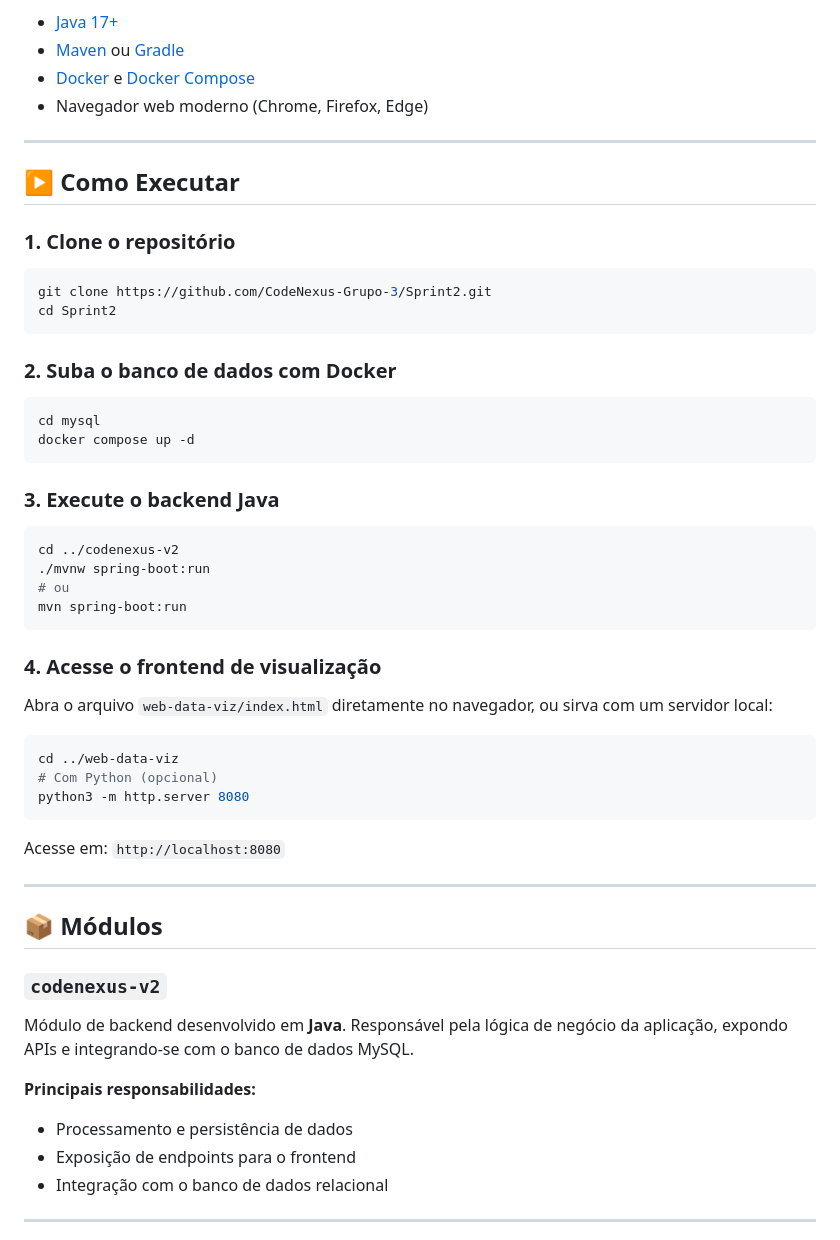
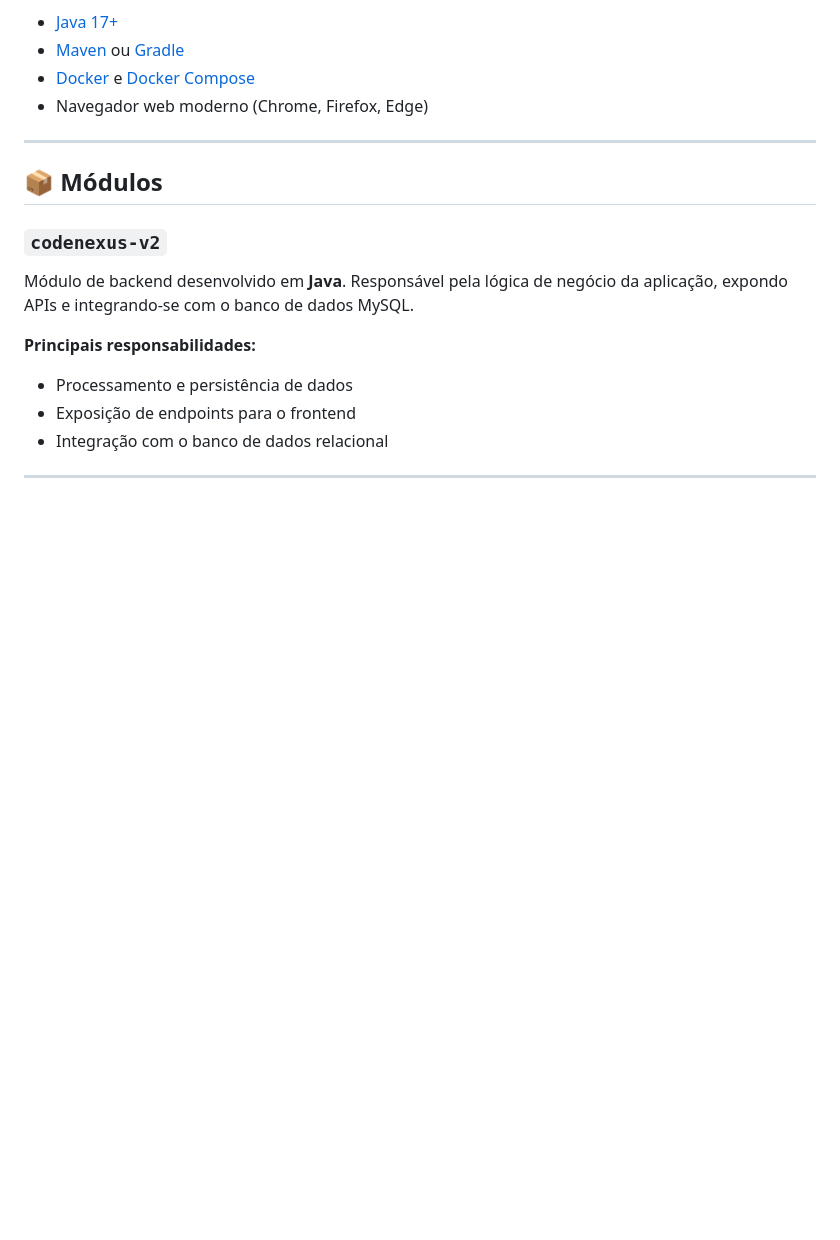
Before and after one commit to CodeNexus-Grupo-3/Sprint2, a Markdown page: README.md, the part around the change. Drawn GitHub-style; blank space fills up the shorter version.

````diff
--- a/README.md
+++ b/README.md
@@ -69,45 +69,6 @@ Antes de executar o projeto, certifique-se de ter instalado:
 
 ---
 
-## ▶️ Como Executar
-
-### 1. Clone o repositório
-
-```bash
-git clone https://github.com/CodeNexus-Grupo-3/Sprint2.git
-cd Sprint2
-```
-
-### 2. Suba o banco de dados com Docker
-
-```bash
-cd mysql
-docker compose up -d
-```
-
-### 3. Execute o backend Java
-
-```bash
-cd ../codenexus-v2
-./mvnw spring-boot:run
-# ou
-mvn spring-boot:run
-```
-
-### 4. Acesse o frontend de visualização
-
-Abra o arquivo `web-data-viz/index.html` diretamente no navegador, ou sirva com um servidor local:
-
-```bash
-cd ../web-data-viz
-# Com Python (opcional)
-python3 -m http.server 8080
-```
-
-Acesse em: `http://localhost:8080`
-
----
-
 ## 📦 Módulos
 
 ### `codenexus-v2`
````
